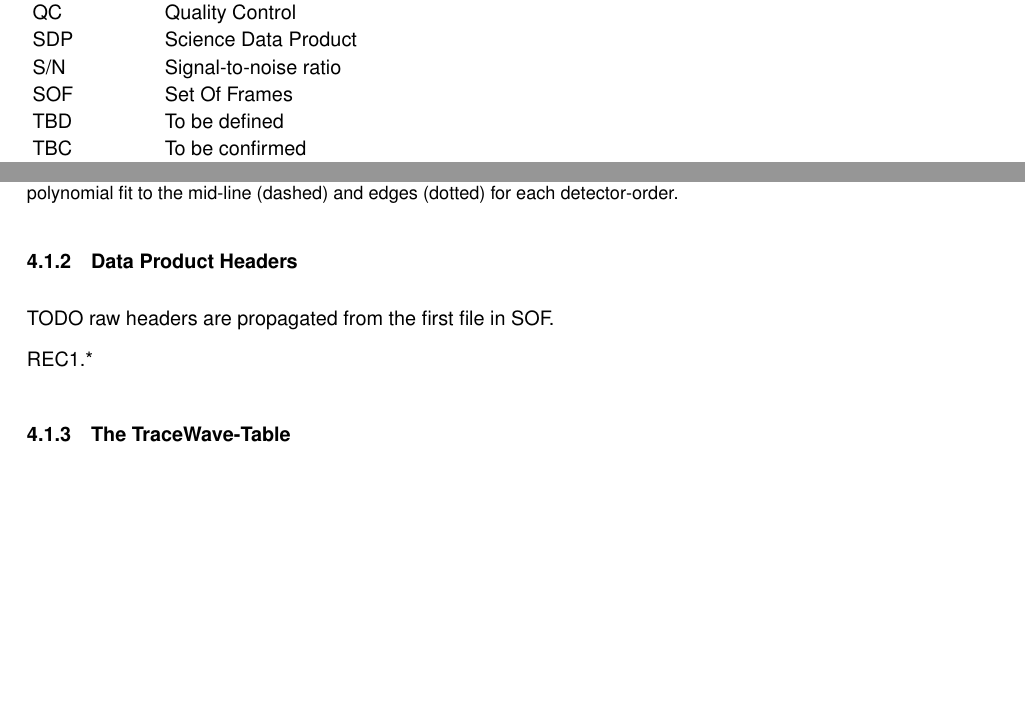
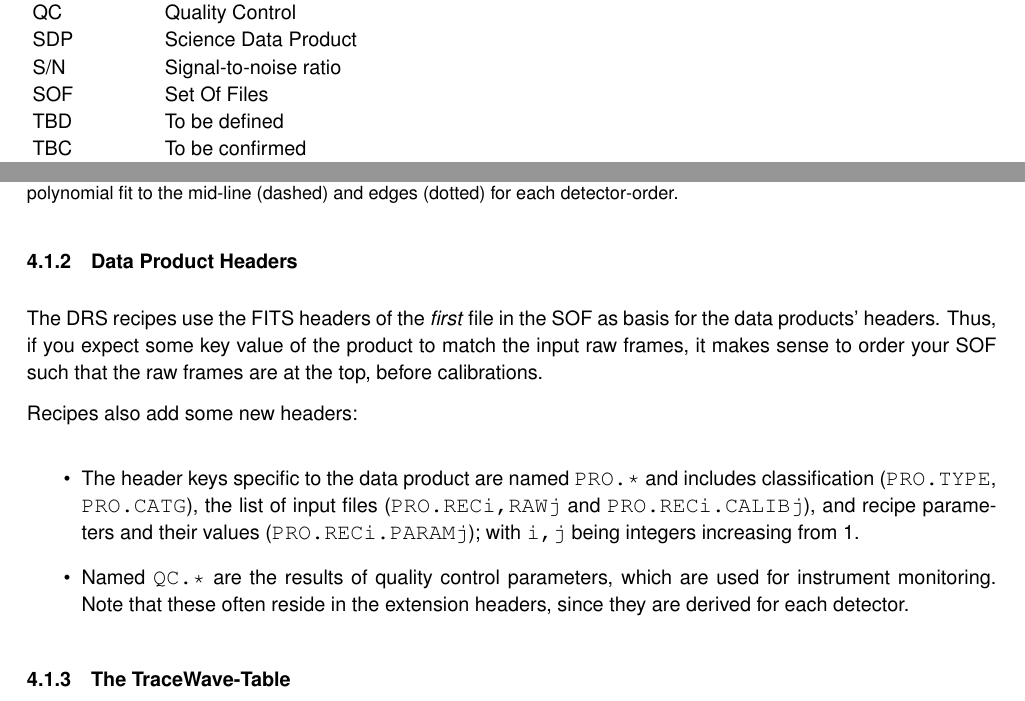
Before and after one commit to ivh/cr2rem, a LaTeX document (manual/cr2res-pipeline-manual.tex, which reads manual/cr2res_abbreviations.tex, manual/cr2res_overview.tex): two parts of pages 13 and 18 of 105, joined at a grey line, cut so that both start at the same text, the shorter picture padded with empty space. Compiled offline with pdfLaTeX.

Commit message:
Manual: PRO-headers etc
git-svn-id: http://svnhq2.hq.eso.org/p2/trunk/Pipelines/cr2re/cr2rem@270536 318c8218-2dab-440d-9263-6f70bac63e5b

```diff
--- a/manual/cr2res_abbreviations.tex
+++ b/manual/cr2res_abbreviations.tex
@@ -63,7 +63,7 @@ SDP       \> Science Data Product \\
 S/N       \> Signal-to-noise ratio \\
 \index{S/N}
 \index{Definition!S/N}
-SOF       \> Set Of Frames \\
+SOF       \> Set Of Files \\
 \index{SOF}
 \index{Definition!SOF}
 TBD       \> To be defined \\
--- a/manual/cr2res_overview.tex
+++ b/manual/cr2res_overview.tex
@@ -35,10 +35,17 @@ scripts or tools. Instead, the FITS extension \emph{name} should be used.
 
 \subsubsection{Data Product Headers}
 
-TODO
-raw headers are propagated from the first file in SOF.
+The DRS recipes use the FITS headers of the \emph{first} file in the SOF as
+basis for the data products' headers. Thus, if you expect some key value of the
+product to match the input raw frames, it makes sense to order your SOF such
+that the raw frames are at the top, before calibrations.
 
-REC1.*
+Recipes also add some new headers:
+
+\begin{itemize}
+    \item The header keys specific to the data product are named \verb!PRO.*! and includes classification (\verb!PRO.TYPE!, \verb!PRO.CATG!), the list of input files (\verb!PRO.RECi,RAWj! and \verb!PRO.RECi.CALIBj!), and recipe parameters and their values (\verb!PRO.RECi.PARAMj!); with \verb!i,j! being integers increasing from $1$.
+    \item Named \verb!QC.*! are the results of quality control parameters, which are used for instrument monitoring. Note that these often reside in the extension headers, since they are derived for each detector.
+\end{itemize}
 
 \subsubsection{The TraceWave-Table}
 \label{sec:tracewave}
```
